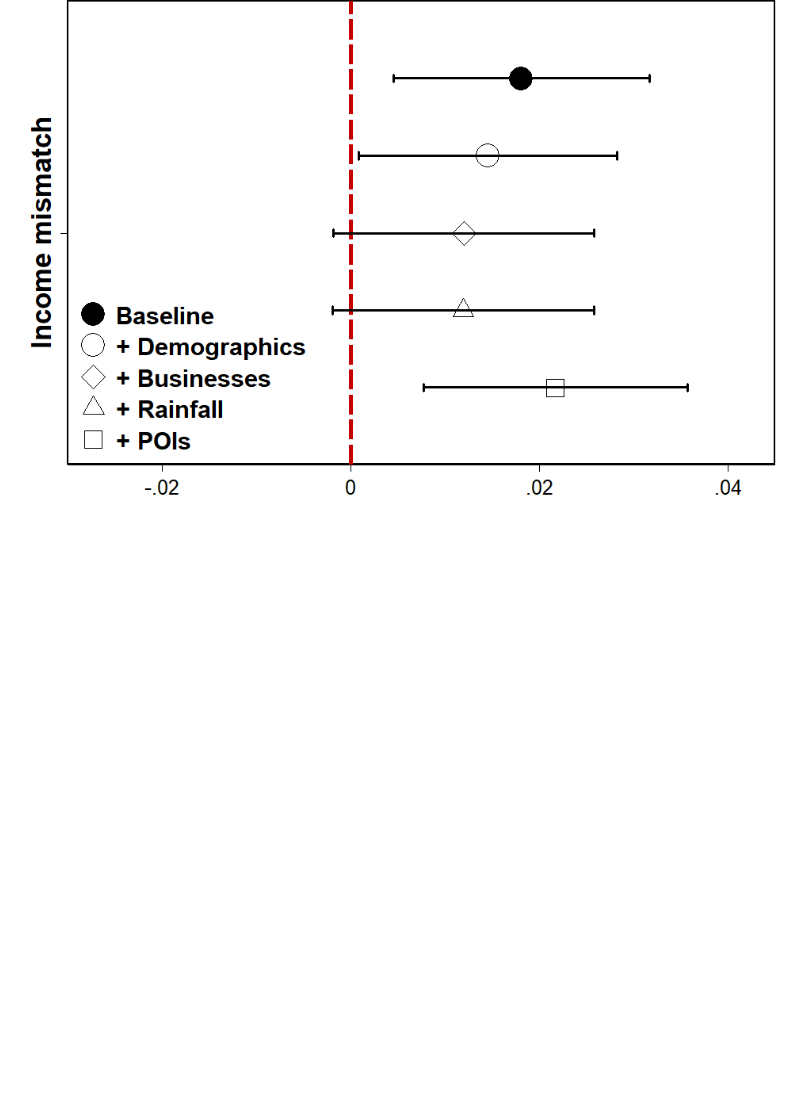
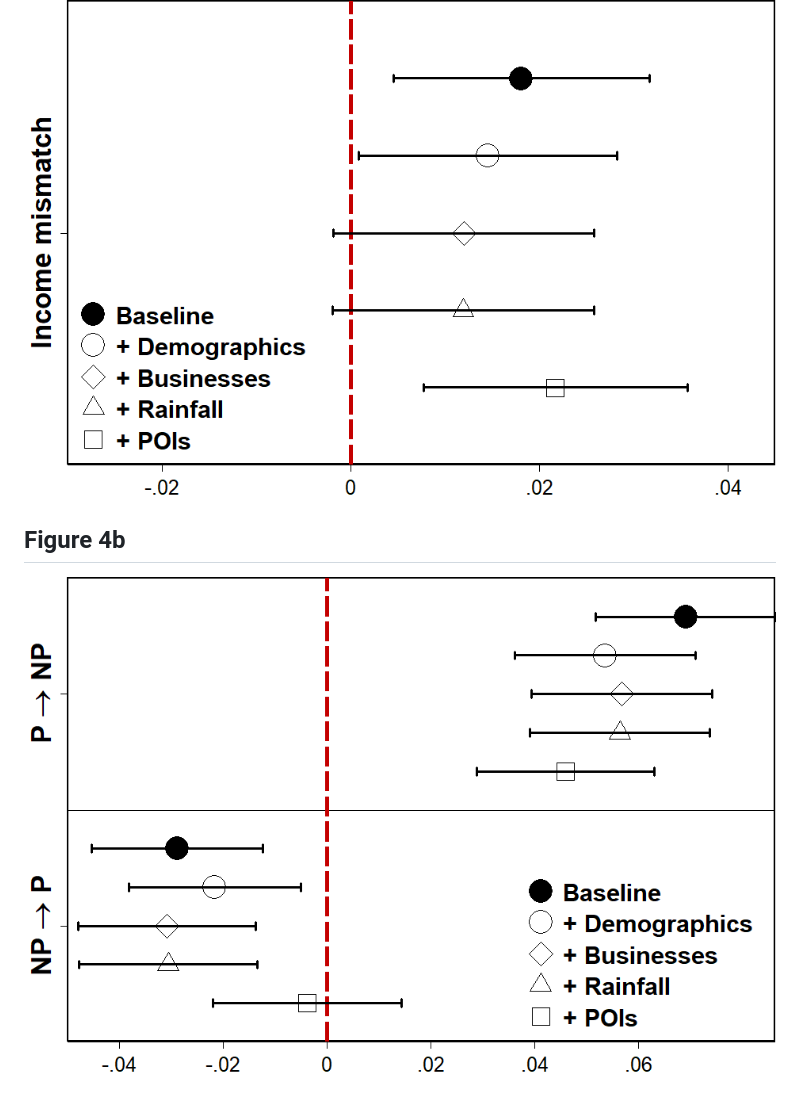
Before and after one commit to LSYS/nbhmv, a Markdown page: results/README.md, the part around the change. GitHub-like rendering; pictures changed too: results/figures/pxor-wpsm-r2p-p2r.png (added); blank space fills up the shorter version.

Commit message:
Fig 1

```diff
--- a/results/README.md
+++ b/results/README.md
@@ -2,10 +2,11 @@
 
 ## Figure 4a
 ![Figure 4a](./figures/pxor-wpsm.png)
+
+## Figure 4b
+![Figure 4b](./figures/pxor-wpsm-r2p-p2r.png)
+
 <!--
-## Figure 4b
-![Figure 4b](./figures/pxor-wpsm.png)
-
 ## Figure 4b
 ![Figure 4b](./figures/pxor-wpsm.png)
 
```
Also changed, not shown: 9 other files.
